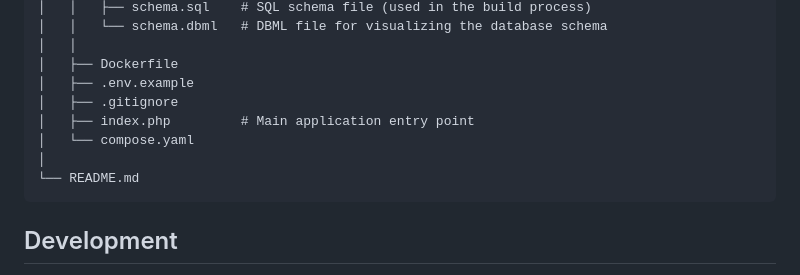
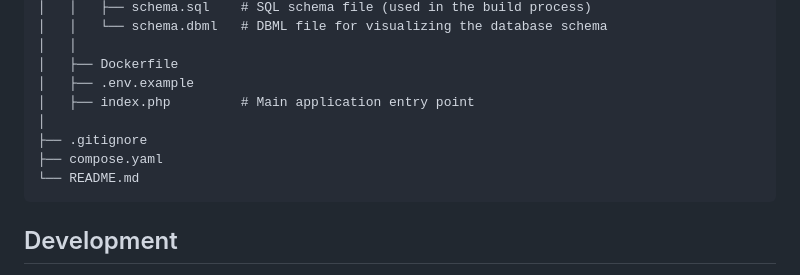
Before and after one commit to siriusnottin/whatmovie, a Markdown page: README.md, the part around the change printed below. GitHub-like rendering.

Commit message:
fix: adjust formatting in README for better readability

````diff
--- a/README.md
+++ b/README.md
@@ -68,10 +68,10 @@ Watchlist for your movies and TV Shows.
 │   │
 │   ├── Dockerfile
 │   ├── .env.example
-│   ├── .gitignore
 │   ├── index.php         # Main application entry point
-│   └── compose.yaml
 │
+├── .gitignore
+├── compose.yaml
 └── README.md
 ```
 
````
Also changed, not shown: other parts of README.md (+2 -2 lines).
